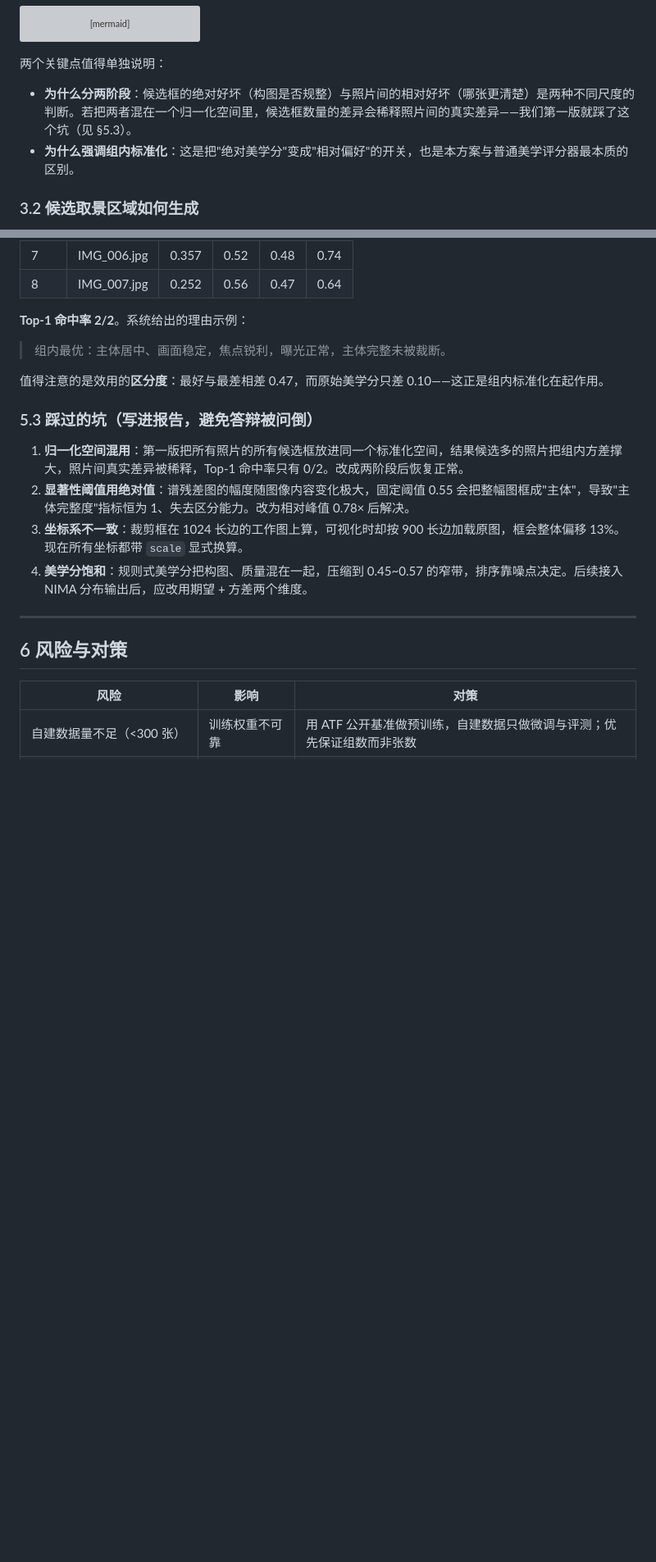
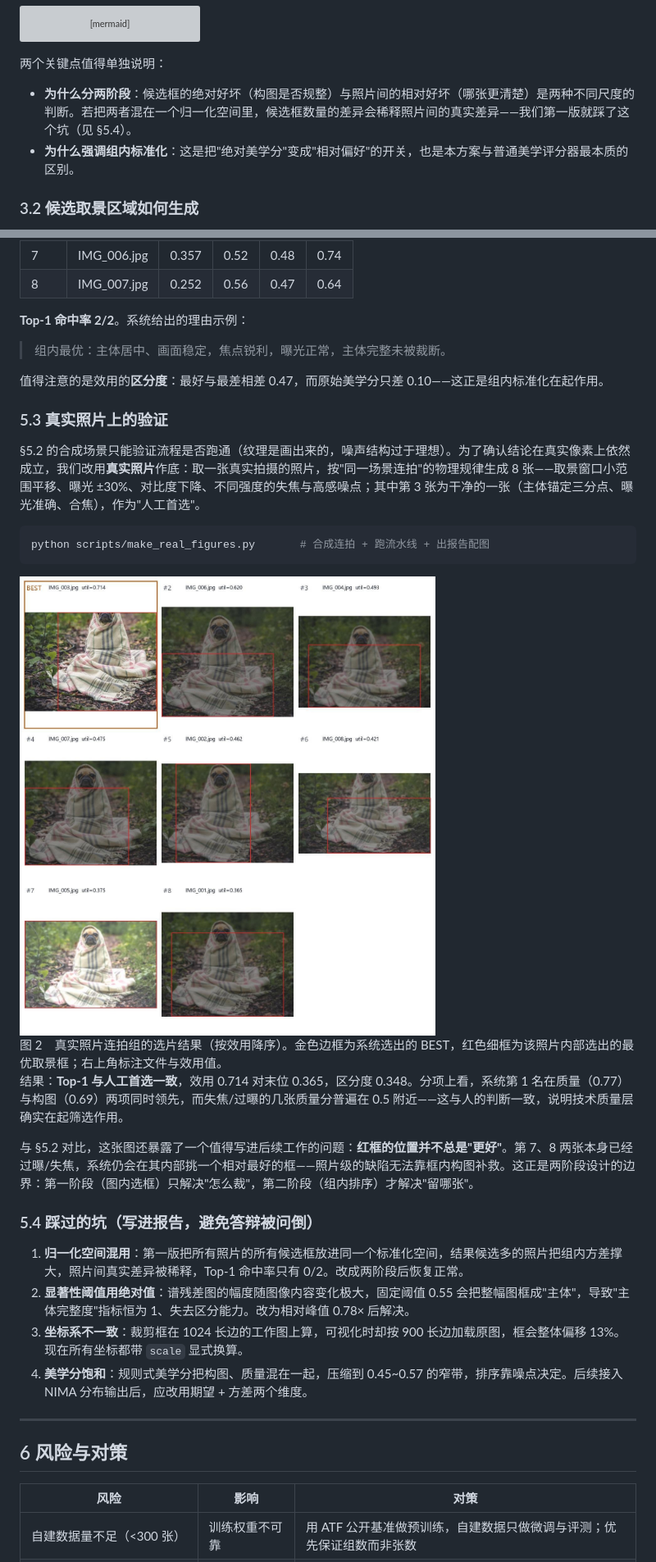
Before and after one commit to xiaopojiuguan/framepick, a Markdown page: docs/设计报告.md, 2 parts joined by grey strips. Shown at 82% size. GitHub-like rendering; pictures changed too: docs/figures/real_group.jpg (added); blank space fills up the shorter version; grey boxes are pictures that could not be loaded.

````diff
--- a/docs/设计报告.md
+++ b/docs/设计报告.md
@@ -185,7 +185,7 @@ flowchart TD
 
 两个关键点值得单独说明：
 
-- **为什么分两阶段**：候选框的绝对好坏（构图是否规整）与照片间的相对好坏（哪张更清楚）是两种不同尺度的判断。若把两者混在一个归一化空间里，候选框数量的差异会稀释照片间的真实差异——我们第一版就踩了这个坑（见 §5.3）。
+- **为什么分两阶段**：候选框的绝对好坏（构图是否规整）与照片间的相对好坏（哪张更清楚）是两种不同尺度的判断。若把两者混在一个归一化空间里，候选框数量的差异会稀释照片间的真实差异——我们第一版就踩了这个坑（见 §5.4）。
 - **为什么强调组内标准化**：这是把"绝对美学分"变成"相对偏好"的开关，也是本方案与普通美学评分器最本质的区别。
 
 ### 3.2 候选取景区域如何生成
@@ -404,7 +412,24 @@ python scripts/run_demo.py --all          # 跑流水线并出拼图
 
 值得注意的是效用的**区分度**：最好与最差相差 0.47，而原始美学分只差 0.10——这正是组内标准化在起作用。
 
-### 5.3 踩过的坑（写进报告，避免答辩被问倒）
+### 5.3 真实照片上的验证
+
+§5.2 的合成场景只能验证流程是否跑通（纹理是画出来的，噪声结构过于理想）。为了确认结论在真实像素上依然成立，我们改用**真实照片**作底：取一张真实拍摄的照片，按"同一场景连拍"的物理规律生成 8 张——取景窗口小范围平移、曝光 ±30%、对比度下降、不同强度的失焦与高感噪点；其中第 3 张为干净的一张（主体锚定三分点、曝光准确、合焦），作为"人工首选"。
+
+```bash
+python scripts/make_real_figures.py       # 合成连拍 + 跑流水线 + 出报告配图
+```
+
+<div class="fig">
+<img src="figures/real_group.jpg" alt="真实照片连拍组的选片结果"/>
+<div class="cap">图 2　真实照片连拍组的选片结果（按效用降序）。金色边框为系统选出的 BEST，红色细框为该照片内部选出的最优取景框；右上角标注文件与效用值。</div>
+</div>
+
+结果：**Top-1 与人工首选一致**，效用 0.714 对末位 0.365，区分度 0.348。分项上看，系统第 1 名在质量（0.77）与构图（0.69）两项同时领先，而失焦/过曝的几张质量分普遍在 0.5 附近——这与人的判断一致，说明技术质量层确实在起筛选作用。
+
+与 §5.2 对比，这张图还暴露了一个值得写进后续工作的问题：**红框的位置并不总是"更好"**。第 7、8 两张本身已经过曝/失焦，系统仍会在其内部挑一个相对最好的框——照片级的缺陷无法靠框内构图补救。这正是两阶段设计的边界：第一阶段（图内选框）只解决"怎么裁"，第二阶段（组内排序）才解决"留哪张"。
+
+### 5.4 踩过的坑（写进报告，避免答辩被问倒）
 
 1. **归一化空间混用**：第一版把所有照片的所有候选框放进同一个标准化空间，结果候选多的照片把组内方差撑大，照片间真实差异被稀释，Top-1 命中率只有 0/2。改成两阶段后恢复正常。
 2. **显著性阈值用绝对值**：谱残差图的幅度随图像内容变化极大，固定阈值 0.55 会把整幅图框成"主体"，导致"主体完整度"指标恒为 1、失去区分能力。改为相对峰值 0.78× 后解决。
````
Also changed, not shown: other parts of docs/设计报告.md (+9 -0 lines), README.md (+16 -1 lines), docs/figures/real_candidates.jpg (added), 7 other files.
